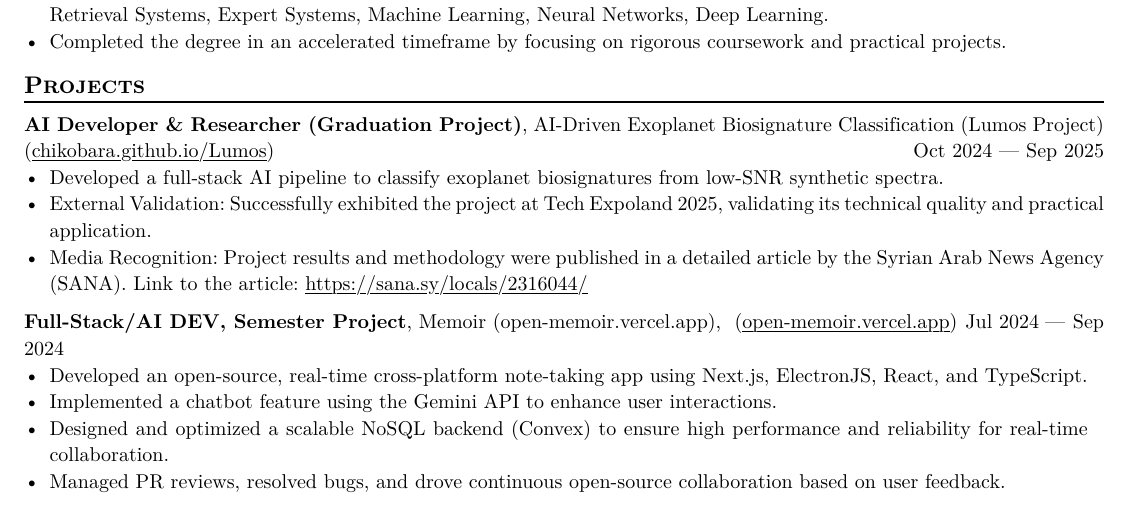
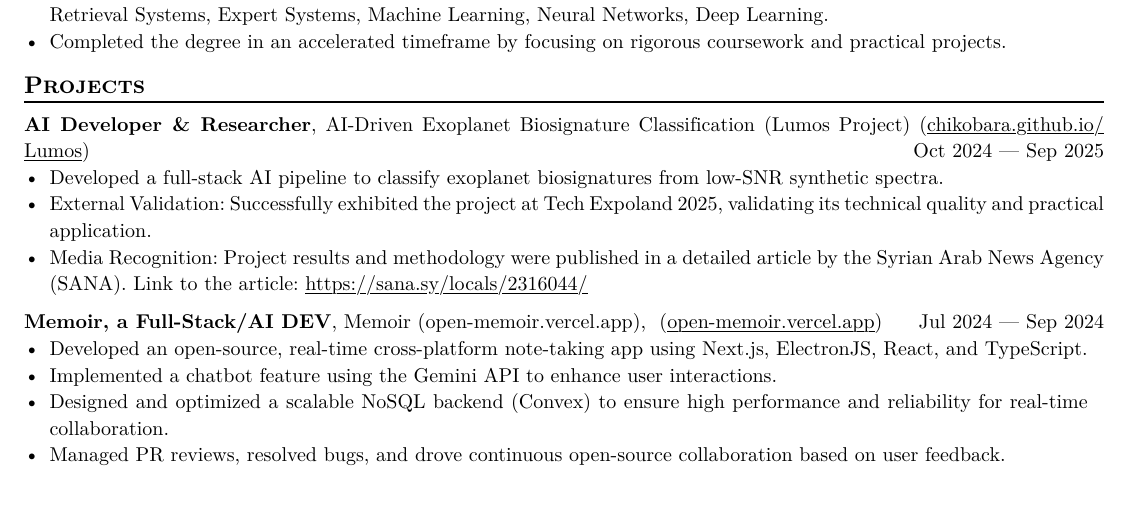
Before and after one commit to chikobara/chikobara.github.io, a Typst document (resume.typ): part of page 1 of 2, cut so that both start at the same text. The pictures show the PDF file resume.pdf that the author committed with the source.

Commit message:
update main

```diff
--- a/resume.typ
+++ b/resume.typ
@@ -62,7 +62,7 @@ Highly motivated Artificial Intelligence Engineer (Graduation: Sept 2025) with a
 == Projects
 #project(
   name: "AI-Driven Exoplanet Biosignature Classification (Lumos Project)",
-  role: "AI Developer & Researcher (Graduation Project)",
+  role: "AI Developer & Researcher",
   dates: dates-helper(start-date: "Oct 2024", end-date: "Sep 2025"),
   url: "chikobara.github.io/Lumos",
 )
@@ -73,7 +73,7 @@ Highly motivated Artificial Intelligence Engineer (Graduation: Sept 2025) with a
 #project(
   name: "Memoir (open-memoir.vercel.app), ",
   // Role is optional
-  role: "Full-Stack/AI DEV, Semester Project",
+  role: "Memoir, a Full-Stack/AI DEV",
   // Dates is optional
   dates: dates-helper(start-date: "Jul 2024", end-date: "Sep 2024"),
   // URL is also optional
```
Also changed, not shown: resume.pdf, 1 other file.
